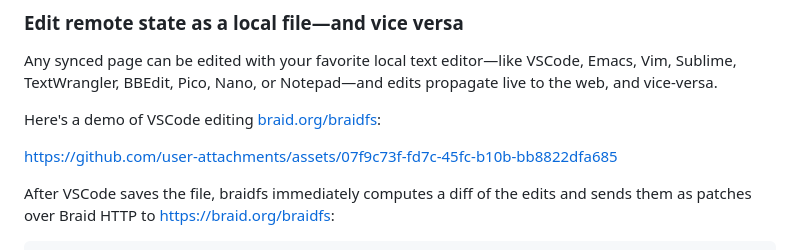
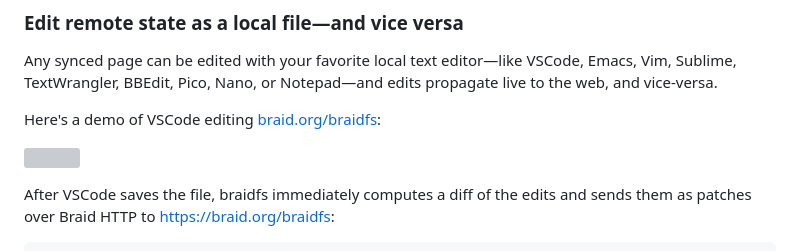
Before and after one commit to braid-org/braidfs, a Markdown page: README.md, the part around the change. Rendered like a GitHub page; grey boxes are pictures that could not be loaded.

```diff
--- a/README.md
+++ b/README.md
@@ -37,9 +37,7 @@ edits propagate live to the web, and vice-versa.
 
 Here's a demo of VSCode editing [braid.org/braidfs](https://braid.org/braidfs):
 
-
-https://github.com/user-attachments/assets/07f9c73f-fd7c-45fc-b10b-bb8822dfa685
-
+![](https://braid.org/files/braidfs-demo7.webp)
 
 After VSCode saves the file, braidfs immediately computes a diff of the edits
 and sends them as patches over Braid HTTP to https://braid.org/braidfs:
```
